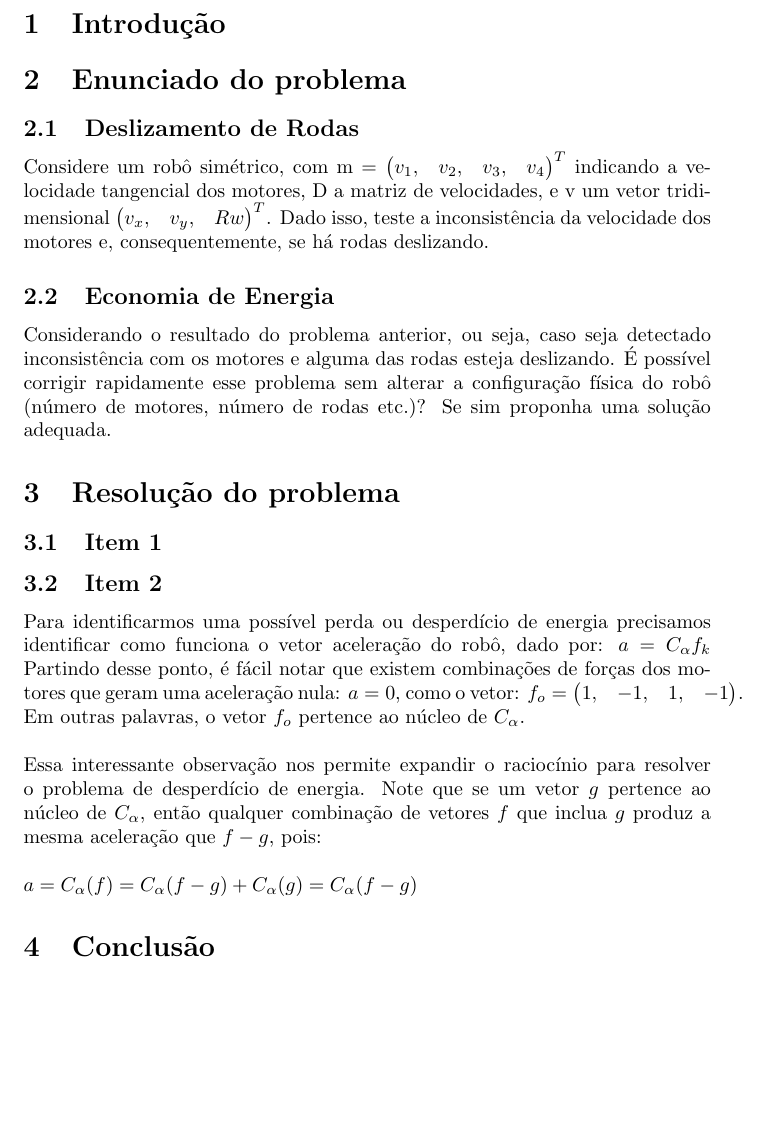
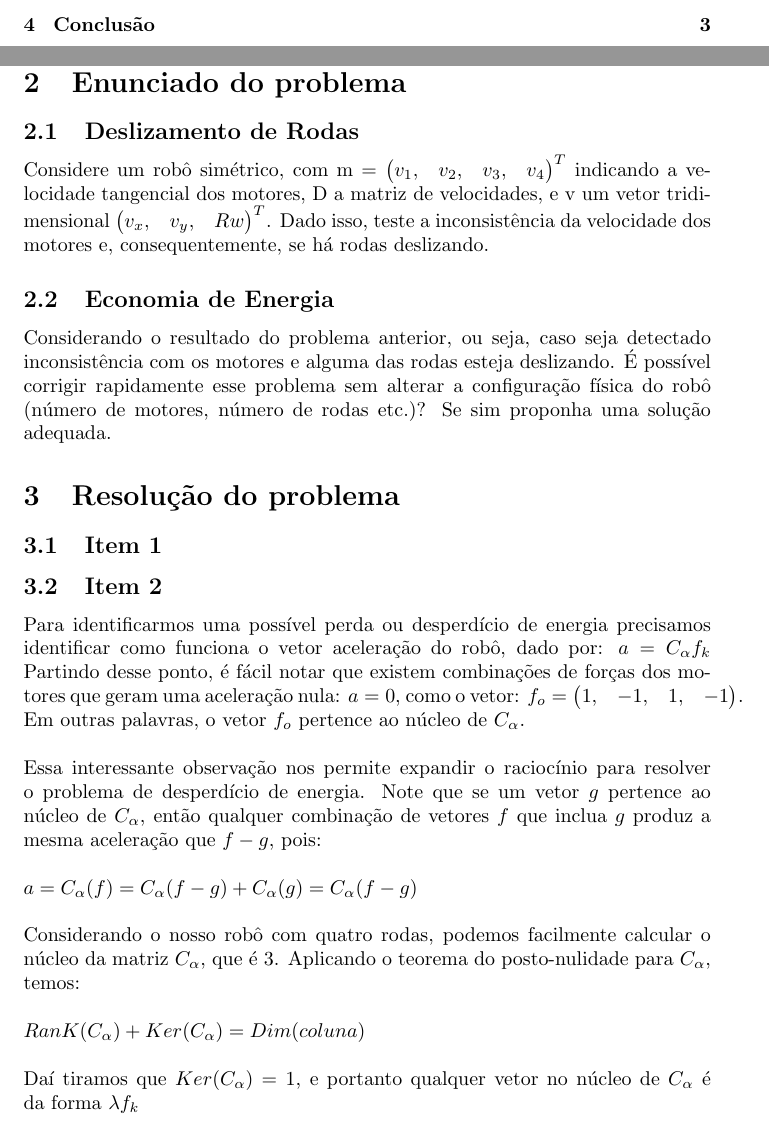
Before and after one commit to srmacario/alg_lin, a LaTeX document (main.tex): part of page 3 of 3 before the commit and two parts of pages 2 and 3 of 4 after it, the two joined at a grey line, cut at the place of the change, the shorter picture padded with empty space. Compiled offline with pdfLaTeX; a LaTeX package or settings file that is missing is left out.

Commit message:
segunda att item b

```diff
--- a/main.tex
+++ b/main.tex
@@ -67,6 +67,12 @@ $ a = 0 $, como o vetor: $f_{o} = \begin{pmatrix} 1,&-1,&1,&-1\end{pmatrix}$. Em
 Essa interessante observação nos permite expandir o raciocínio para resolver o problema de desperdício de energia. Note que se um vetor $g$ pertence ao núcleo de $C_{\alpha}$, então qualquer combinação de vetores $f$ que inclua $g$
 produz a mesma aceleração que $f - g$, pois:\\
 \\  $ a = C_{\alpha}(f) = C_{\alpha}(f-g) + C_{\alpha}(g) = C_{\alpha}(f-g)$
+\\ \\
+Considerando o nosso robô com quatro rodas, podemos facilmente calcular o núcleo da matriz $C_{\alpha}$, que é 3.
+Aplicando o teorema do posto-nulidade para $C_{\alpha}$, temos:
+\\  \\ $ RanK(C_{\alpha}) + Ker(C_{\alpha}) = Dim(coluna)$ \\ \\
+Daí tiramos que $Ker(C_{\alpha}) = 1 $, e portanto qualquer vetor no núcleo de $C_{\alpha}$ é da forma $\lambda f_{k}$
+
 \section{Conclusão}
 
 \end{document}documentclass{article}
```
Also changed, not shown: main.pdf, 3 other files.
